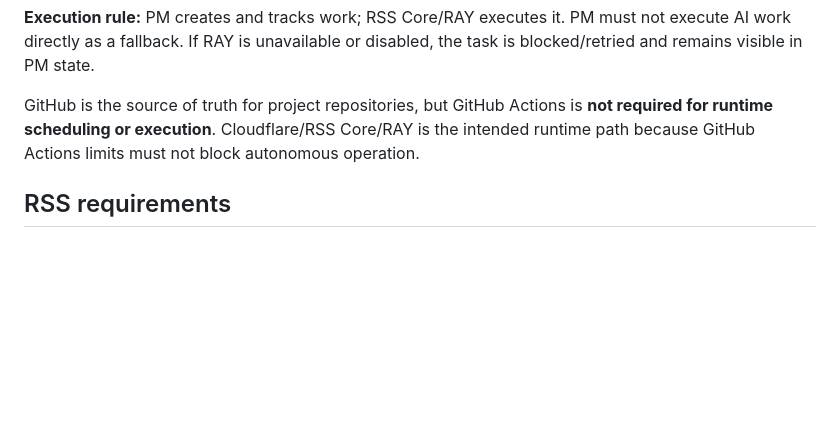
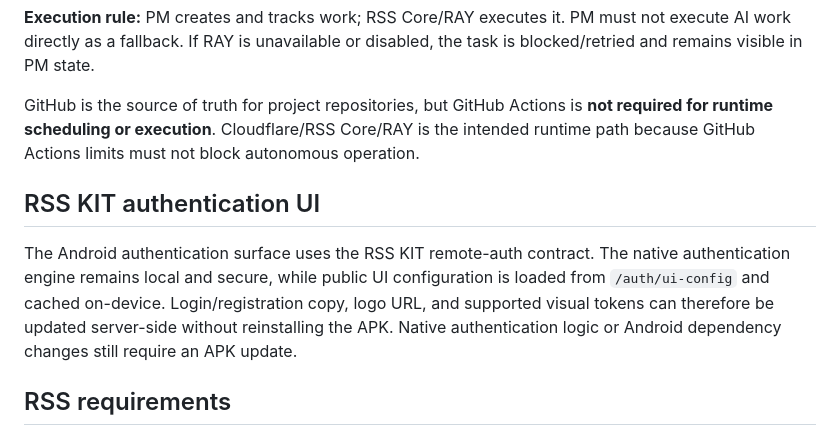
Before and after one commit to riyazamra1/RSS-AI-Project-Manager, a Markdown page: README.md, the part around the change. Rendered like a GitHub page; blank space fills up the shorter version.

Commit message:
Document RSS KIT remote authentication UI

```diff
--- a/README.md
+++ b/README.md
@@ -65,6 +65,10 @@ Storage |          v             v
 
 GitHub is the source of truth for project repositories, but GitHub Actions is **not required for runtime scheduling or execution**. Cloudflare/RSS Core/RAY is the intended runtime path because GitHub Actions limits must not block autonomous operation.
 
+## RSS KIT authentication UI
+
+The Android authentication surface uses the RSS KIT remote-auth contract. The native authentication engine remains local and secure, while public UI configuration is loaded from `/auth/ui-config` and cached on-device. Login/registration copy, logo URL, and supported visual tokens can therefore be updated server-side without reinstalling the APK. Native authentication logic or Android dependency changes still require an APK update.
+
 ## RSS requirements
 
 This repository is also the control specification for RSS projects. Project requirements must be stored and applied per project without cross-project leakage. On project resume, the latest project requirements and repository state must be inspected before execution.
```
